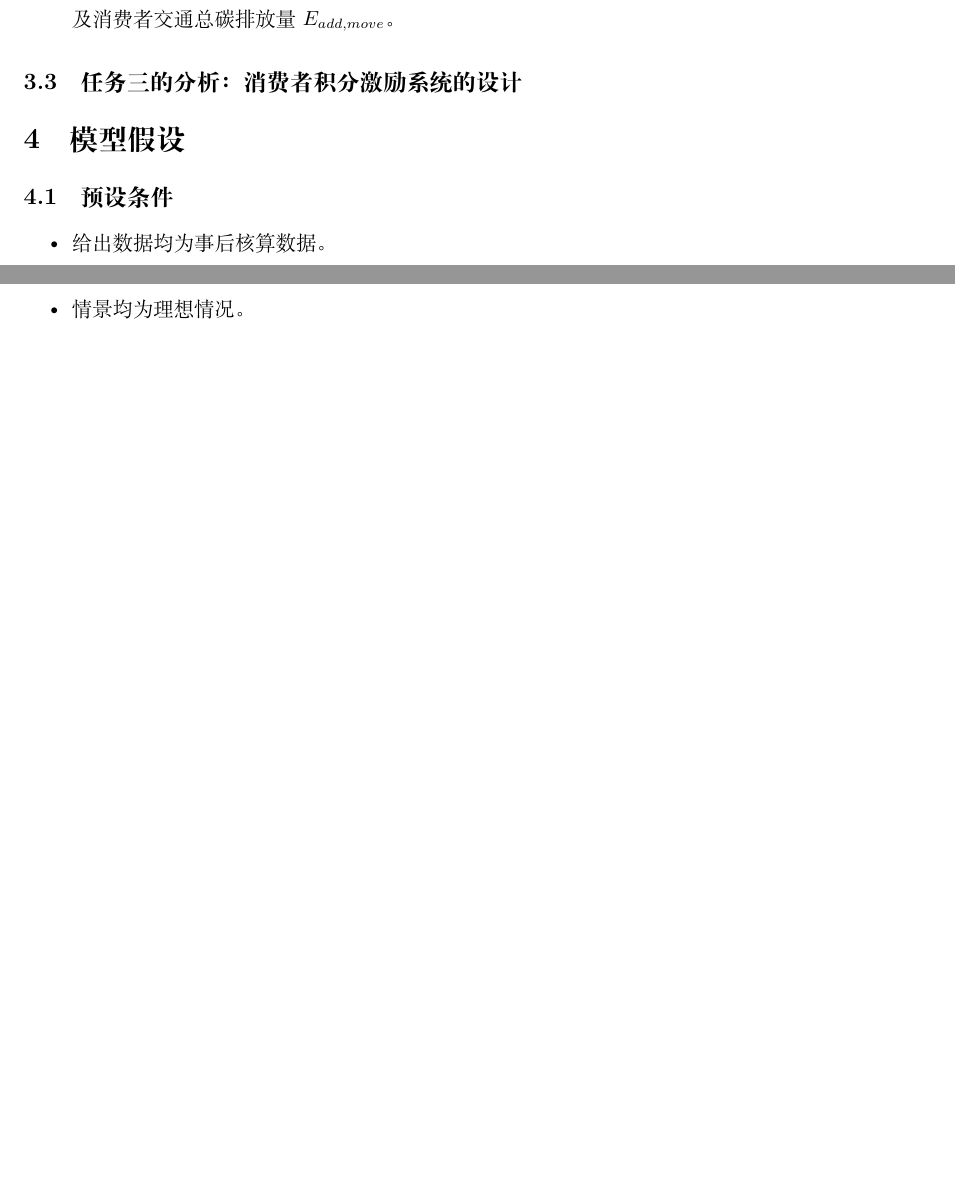
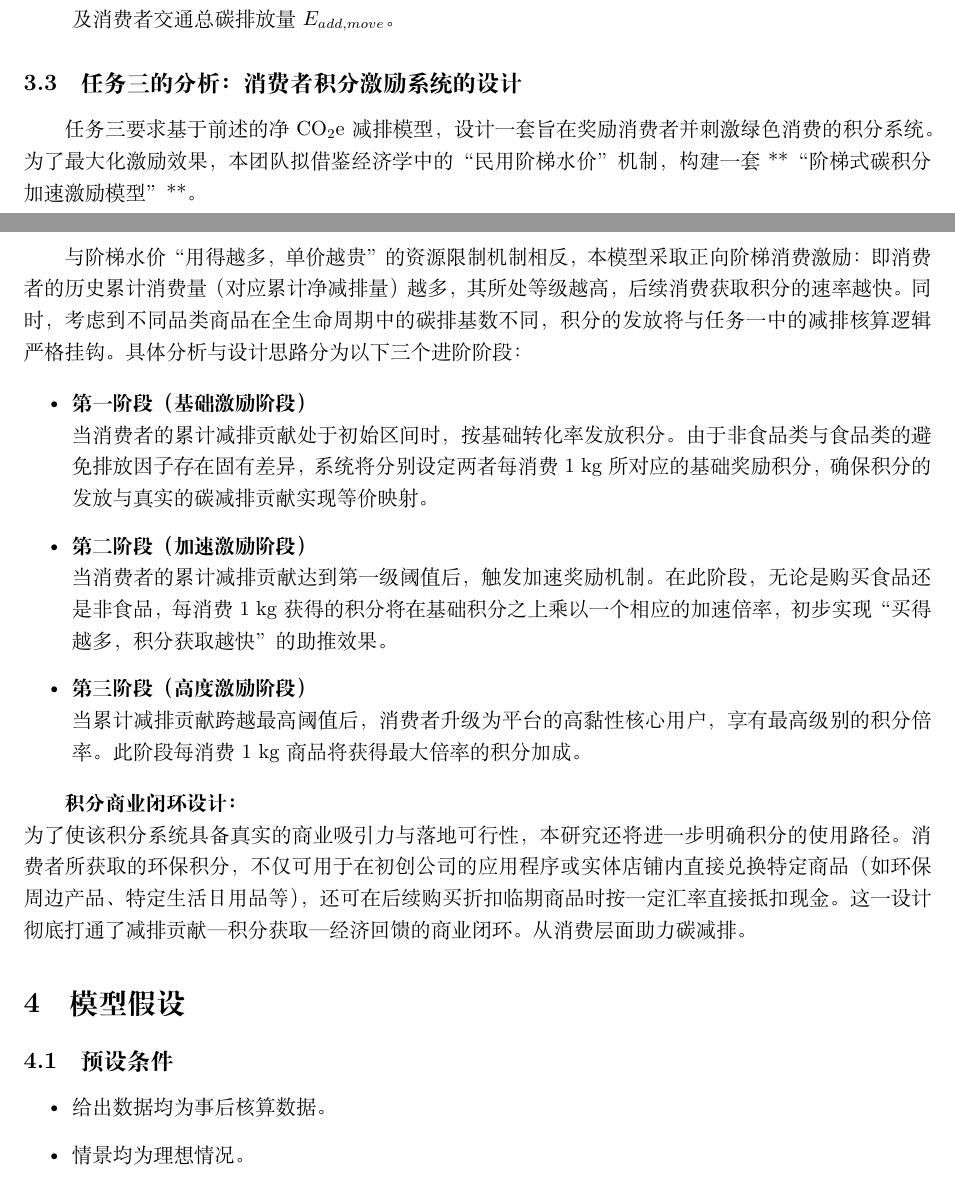
Before and after one commit to mikulovesuki/---, a LaTeX document (shumo.tex): two parts of pages 3 and 4 of 8 before the commit and two parts of pages 3 and 4 of 9 after it, joined at a grey line, cut so that both start at the same text, the shorter picture padded with empty space. Compiled offline with XeLaTeX.

Commit message:
问题三分析

```diff
--- a/shumo.tex
+++ b/shumo.tex
@@ -161,6 +161,24 @@
 
 
 \subsection{任务三的分析：消费者积分激励系统的设计}
+
+任务三要求基于前述的净 $\mathrm{CO}_2\mathrm{e}$ 减排模型，设计一套旨在奖励消费者并刺激绿色消费的积分系统。为了最大化激励效果，本团队拟借鉴经济学中的“民用阶梯水价”机制，构建一套**“阶梯式碳积分加速激励模型”**。
+
+与阶梯水价“用得越多，单价越贵”的资源限制机制相反，本模型采取正向阶梯消费激励：即消费者的历史累计消费量（对应累计净减排量）越多，其所处等级越高，后续消费获取积分的速率越快。同时，考虑到不同品类商品在全生命周期中的碳排基数不同，积分的发放将与任务一中的减排核算逻辑严格挂钩。具体分析与设计思路分为以下三个进阶阶段：
+
+\begin{itemize}
+    \item \textbf{第一阶段（基础激励阶段）} \\
+    当消费者的累计减排贡献处于初始区间时，按基础转化率发放积分。由于非食品类与食品类的避免排放因子存在固有差异，系统将分别设定两者每消费 $1\ \mathrm{kg}$ 所对应的基础奖励积分，确保积分的发放与真实的碳减排贡献实现等价映射。
+
+    \item \textbf{第二阶段（加速激励阶段）} \\
+    当消费者的累计减排贡献达到第一级阈值后，触发加速奖励机制。在此阶段，无论是购买食品还是非食品，每消费 $1\ \mathrm{kg}$ 获得的积分将在基础积分之上乘以一个相应的加速倍率，初步实现“买得越多，积分获取越快”的助推效果。
+
+    \item \textbf{第三阶段（高度激励阶段）} \\
+    当累计减排贡献跨越最高阈值后，消费者升级为平台的高黏性核心用户，享有最高级别的积分倍率。此阶段每消费 $1\ \mathrm{kg}$ 商品将获得最大倍率的积分加成。
+\end{itemize}
+
+\textbf{积分商业闭环设计：} \\
+为了使该积分系统具备真实的商业吸引力与落地可行性，本研究还将进一步明确积分的使用路径。消费者所获取的环保积分，不仅可用于在初创公司的应用程序或实体店铺内直接兑换特定商品（如环保周边产品、特定生活日用品等），还可在后续购买折扣临期商品时按一定汇率直接抵扣现金。这一设计彻底打通了减排贡献—积分获取—经济回馈的商业闭环。从消费层面助力碳减排。
 \section{模型假设}
 
 \subsection{预设条件}
```
